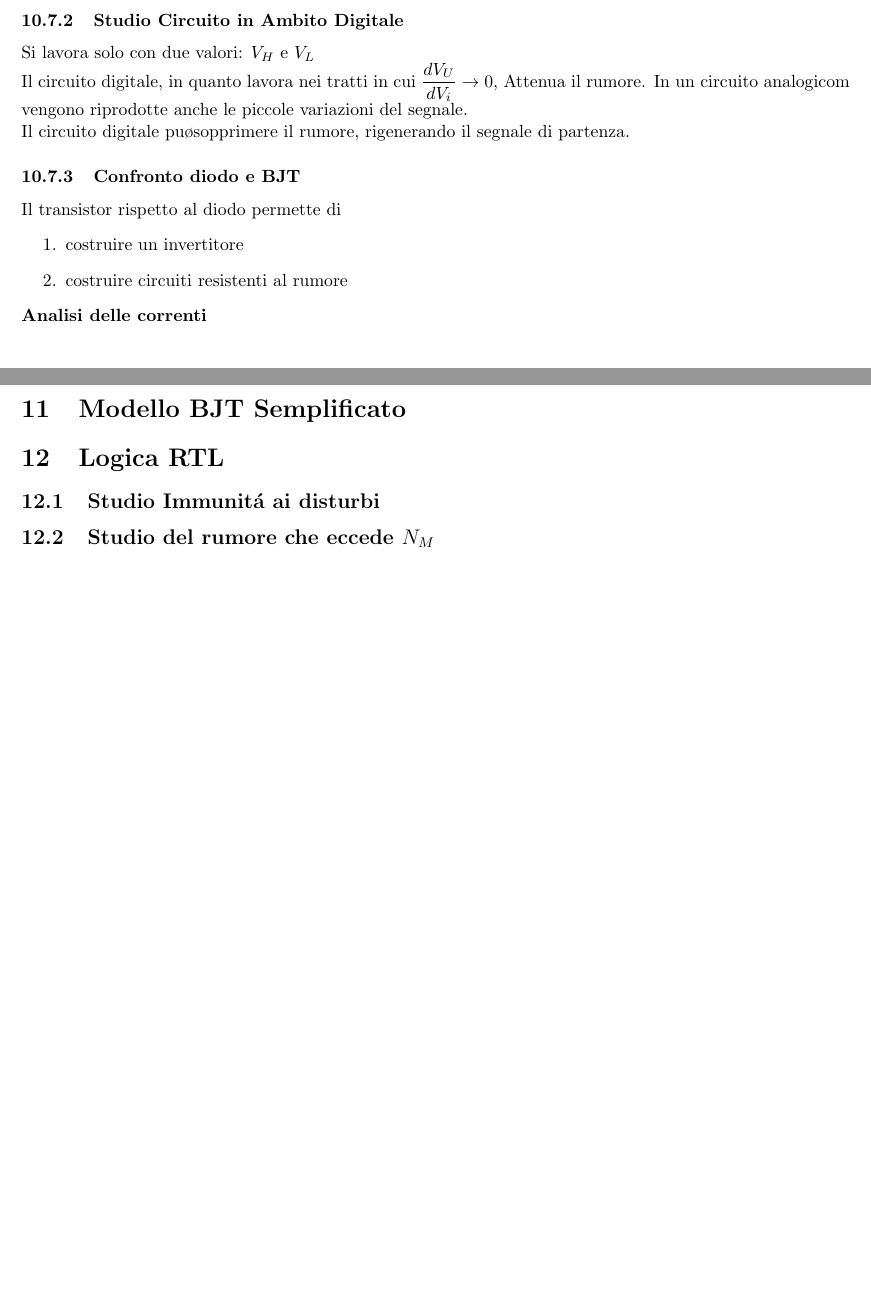
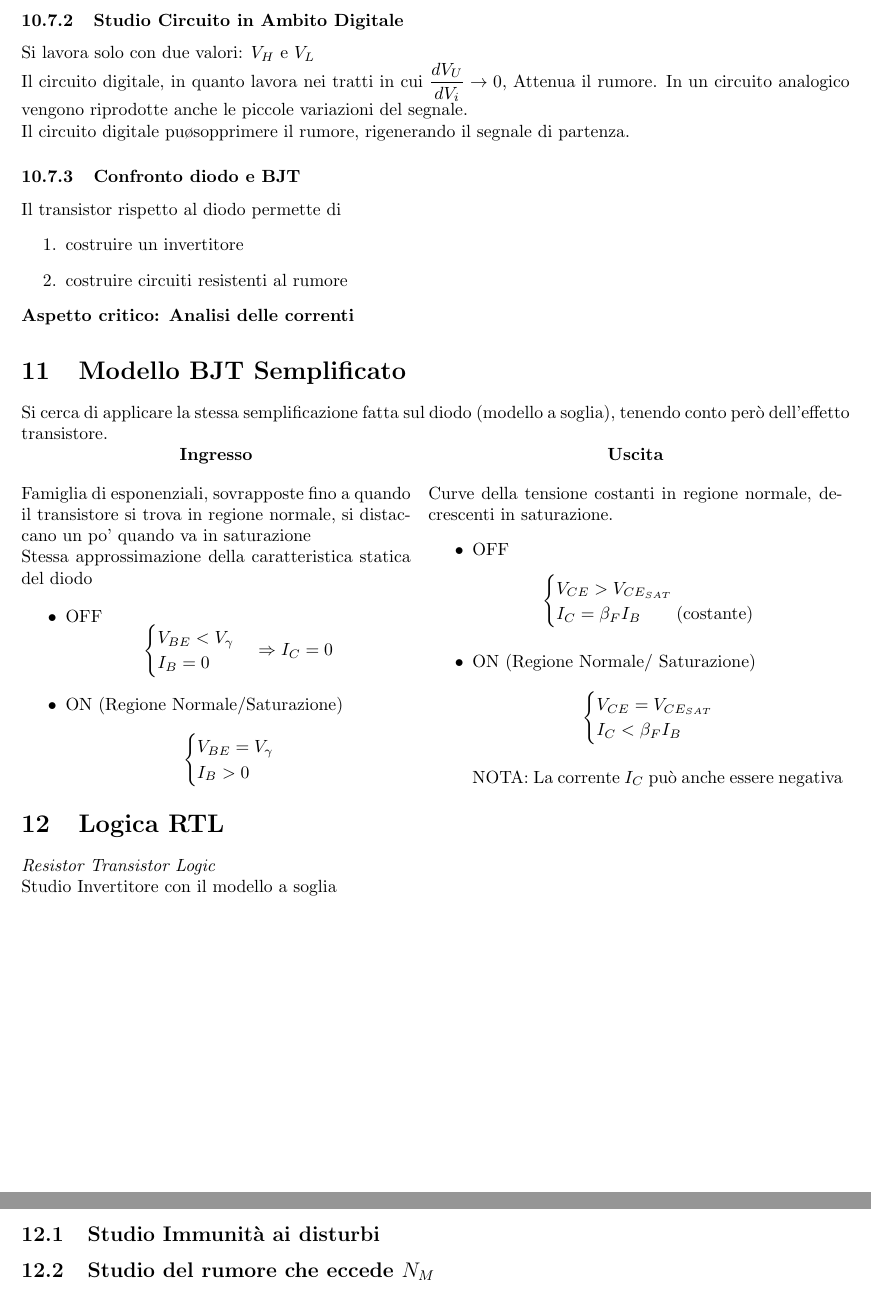
Before and after one commit to ale-cci/Appunti, a LaTeX document (elettronica/_tex/elettronica.tex): two parts of pages 13 and 14 of 43, joined at a grey line, cut so that both start at the same text, the shorter picture padded with empty space. Compiled offline with pdfLaTeX.

Commit message:
Add first part of 'BJT Semplificato'

```diff
--- a/elettronica/_tex/elettronica.tex
+++ b/elettronica/_tex/elettronica.tex
@@ -573,7 +573,7 @@ La caratteristica statica presenta tre tratti differenti:
 Si lavora solo con due valori: $V_H$ e $V_L$
 
 Il circuito digitale, in quanto lavora nei tratti in cui $\frac{dV_U}{dV_i} \to 0$,  Attenua il rumore.
-In un circuito analogicom vengono riprodotte anche le piccole variazioni del segnale.
+In un circuito analogico vengono riprodotte anche le piccole variazioni del segnale.
 
 
 Il circuito digitale pu\o sopprimere il rumore, rigenerando il segnale di partenza.
@@ -585,11 +585,78 @@ Il transistor rispetto al diodo permette di
     \item costruire circuiti resistenti al rumore
 \end{enumerate}
 
-\textbf{Analisi delle correnti}
+\textbf{Aspetto critico: Analisi delle correnti}
+%TODO
 
 \section{Modello BJT Semplificato}
+%TODO: Aggiungere anche la parte del modello complessivo
+Si cerca di applicare la stessa semplificazione fatta sul diodo (modello a soglia), tenendo conto però dell'effetto transistore.
+
+\begin{minipage}[t]{0.47\textwidth}
+    \begin{center}
+        \textbf{Ingresso}
+    \end{center}
+    %TODO: Grafico
+
+    Famiglia di esponenziali, sovrapposte fino a quando il transistore si trova in regione normale, si distaccano un po' quando va in saturazione
+
+    Stessa approssimazione della caratteristica statica del diodo
+
+    \begin{itemize}
+        \item OFF
+            \[
+                \begin{cases}
+                    V_{BE} < V_\gamma\\
+                    I_{B} = 0
+                \end{cases}\Rightarrow I_C = 0
+            \]
+        \item ON (Regione Normale/Saturazione)
+            \[
+                \begin{cases}
+                    V_{BE} = V_\gamma\\
+                    I_B > 0
+                \end{cases}
+            \]
+    \end{itemize}
+
+\end{minipage}\quad
+\begin{minipage}[t]{0.50\textwidth}
+    \begin{center}
+        \textbf{Uscita}
+    \end{center}
+    %TODO: Grafico
+
+    Curve della tensione costanti in regione normale, decrescenti in saturazione.
+    \begin{itemize}
+        \item OFF
+            \[
+                \begin{cases}
+                    V_{CE} > V_{CE_{SAT}}\\
+                    I_C = \beta_F I_B  \qquad \text{(costante)}
+                \end{cases}
+            \]
+        \item ON (Regione Normale/ Saturazione)
+            \[
+                \begin{cases}
+                    V_{CE} = V_{CE_{SAT}} \\
+                    I_C < \beta_F I_B
+                \end{cases}
+            \]
+
+            NOTA: La corrente $I_C$ può anche essere negativa
+    \end{itemize}
+\end{minipage}
+
+
 \section{Logica RTL}
-\subsection{Studio Immunit\'a ai disturbi}
+\textit{Resistor Transistor Logic}
+
+%TODO: Circuito invertitore + grafico
+Studio Invertitore con il modello a soglia
+
+
+
+\subsection{Studio Immunità ai disturbi}
 \subsection{Studio del rumore che eccede $N_M$}
 \subsection{Errore del modello a soglia}
 \subsection{Generalizzazione $V_H$, $V_L$, $N_H$, Esclusione Logica}
```
